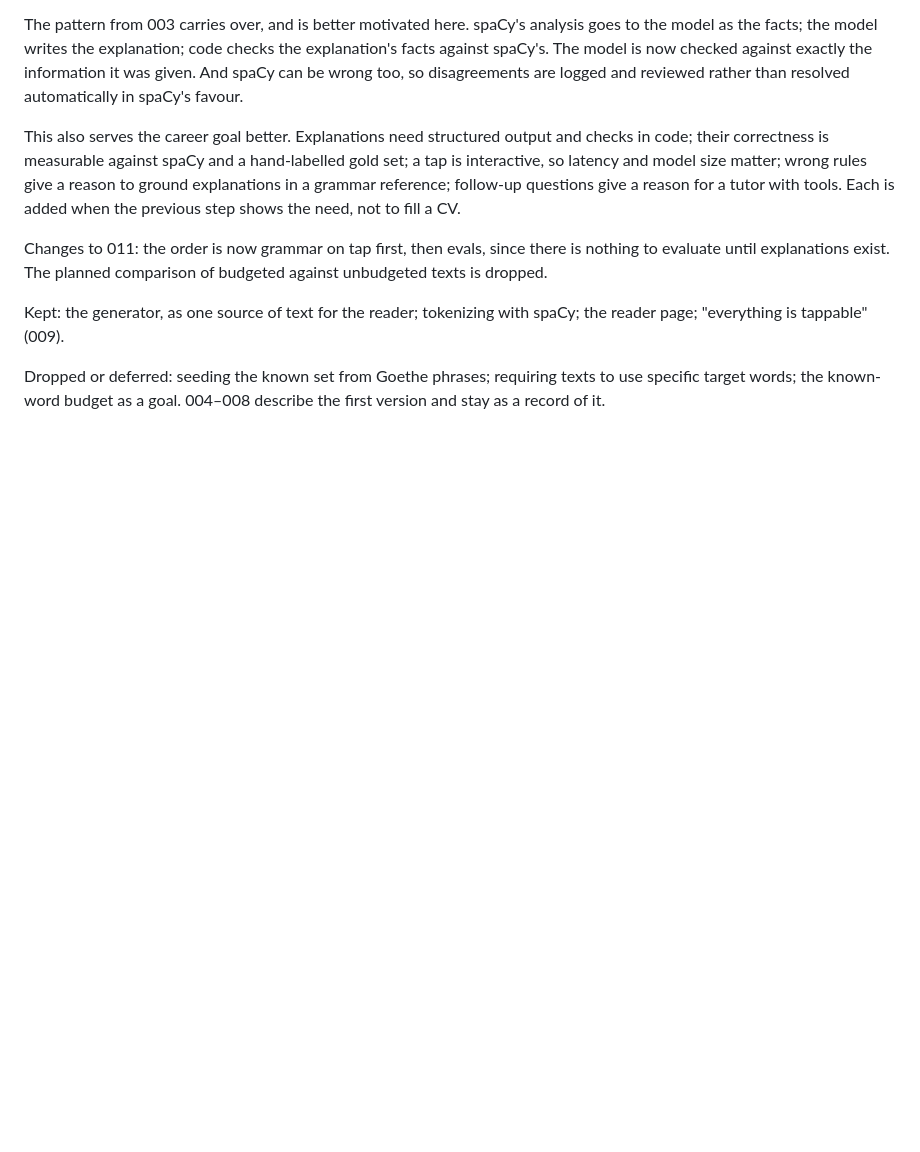
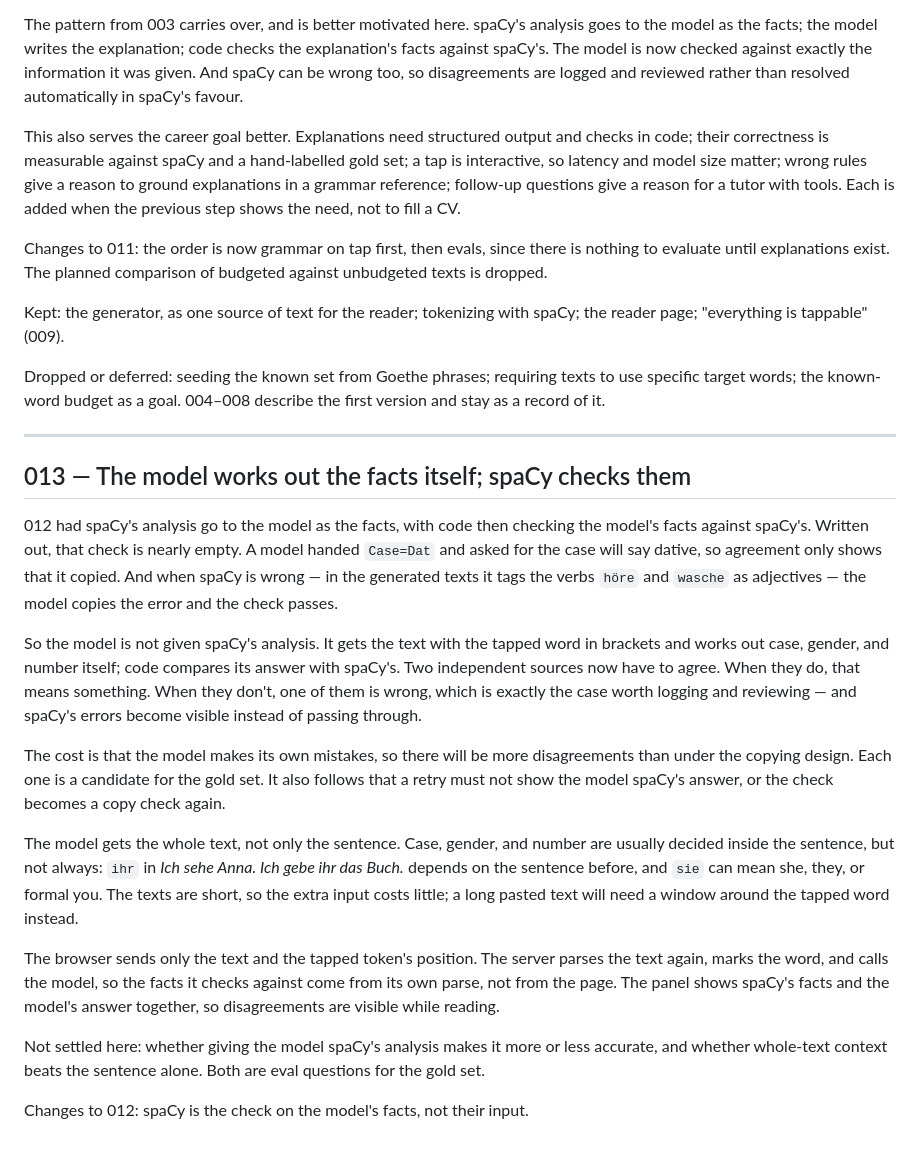
Before and after one commit to mrnakumar/lspeed, a Markdown page: DECISIONS.md, the part around the change. Rendered like a GitHub page; blank space fills up the shorter version.

```diff
--- a/DECISIONS.md
+++ b/DECISIONS.md
@@ -229,3 +229,42 @@ the reader page; "everything is tappable" (009).
 Dropped or deferred: seeding the known set from Goethe phrases; requiring texts to
 use specific target words; the known-word budget as a goal. 004–008 describe the
 first version and stay as a record of it.
+
+---
+
+## 013 — The model works out the facts itself; spaCy checks them
+
+012 had spaCy's analysis go to the model as the facts, with code then checking the
+model's facts against spaCy's. Written out, that check is nearly empty. A model
+handed `Case=Dat` and asked for the case will say dative, so agreement only shows
+that it copied. And when spaCy is wrong — in the generated texts it tags the verbs
+`höre` and `wasche` as adjectives — the model copies the error and the check passes.
+
+So the model is not given spaCy's analysis. It gets the text with the tapped word in
+brackets and works out case, gender, and number itself; code compares its answer
+with spaCy's. Two independent sources now have to agree. When they do, that means
+something. When they don't, one of them is wrong, which is exactly the case worth
+logging and reviewing — and spaCy's errors become visible instead of passing
+through.
+
+The cost is that the model makes its own mistakes, so there will be more
+disagreements than under the copying design. Each one is a candidate for the gold
+set. It also follows that a retry must not show the model spaCy's answer, or the
+check becomes a copy check again.
+
+The model gets the whole text, not only the sentence. Case, gender, and number are
+usually decided inside the sentence, but not always: `ihr` in *Ich sehe Anna. Ich
+gebe ihr das Buch.* depends on the sentence before, and `sie` can mean she, they, or
+formal you. The texts are short, so the extra input costs little; a long pasted text
+will need a window around the tapped word instead.
+
+The browser sends only the text and the tapped token's position. The server parses
+the text again, marks the word, and calls the model, so the facts it checks against
+come from its own parse, not from the page. The panel shows spaCy's facts and the
+model's answer together, so disagreements are visible while reading.
+
+Not settled here: whether giving the model spaCy's analysis makes it more or less
+accurate, and whether whole-text context beats the sentence alone. Both are eval
+questions for the gold set.
+
+Changes to 012: spaCy is the check on the model's facts, not their input.
```
Also changed, not shown: README.md (+21 -21 lines).
